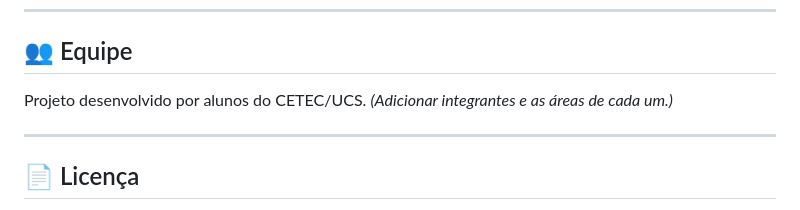
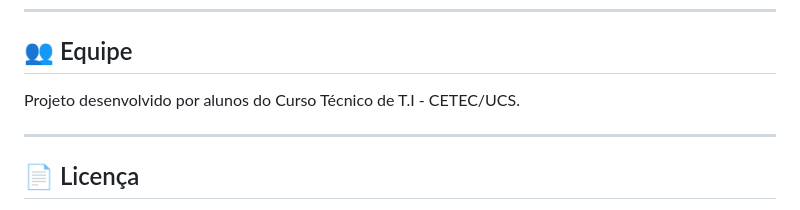
Before and after one commit to arthurjww/Bistro-2026, a Markdown page: README.md, the part around the change. Drawn GitHub-style.

Commit message:
Update project description in README

```diff
--- a/README.md
+++ b/README.md
@@ -120,7 +120,7 @@ Para testar pagamentos, use as credenciais de teste do Mercado Pago. Para o webh
 
 ## 👥 Equipe
 
-Projeto desenvolvido por alunos do CETEC/UCS. *(Adicionar integrantes e as áreas de cada um.)*
+Projeto desenvolvido por alunos do Curso Técnico de T.I - CETEC/UCS.
 
 ---
 
```
